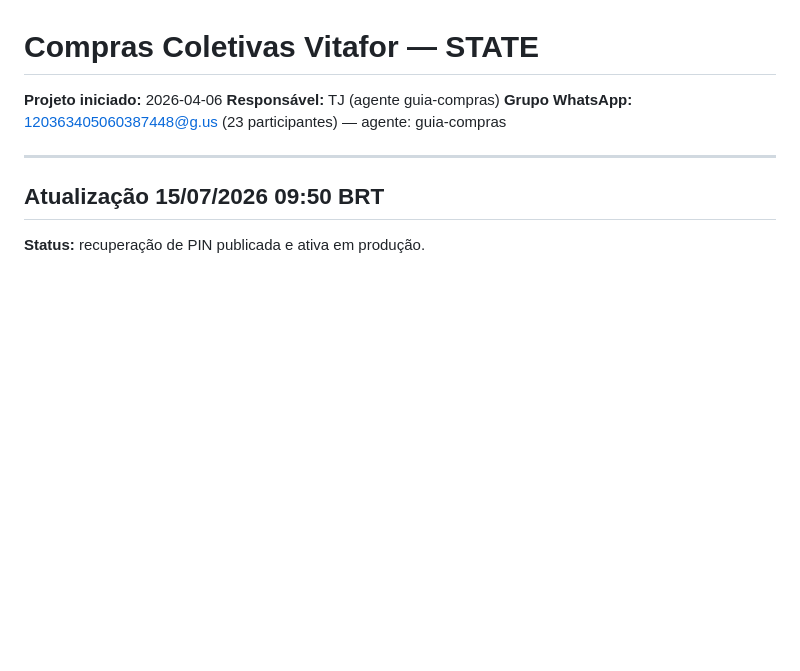
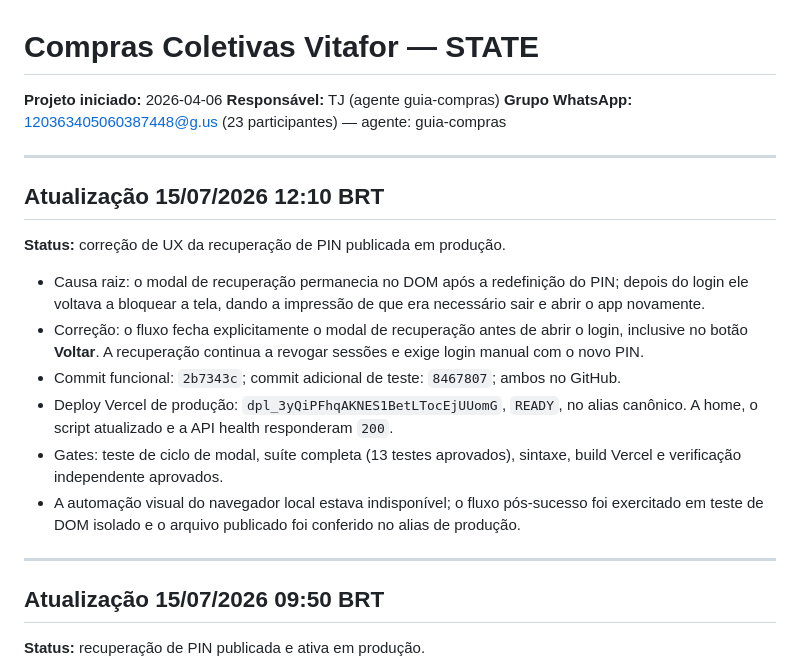
Before and after one commit to Elitj06/-compras-coletivas-, a Markdown page: STATE.md, the part around the change. Drawn GitHub-style; blank space fills up the shorter version.

Commit message:
docs: record PIN recovery UX fix evidence

```diff
--- a/STATE.md
+++ b/STATE.md
@@ -3,6 +3,28 @@
 **Projeto iniciado:** 2026-04-06
 **Responsável:** TJ (agente guia-compras)
 **Grupo WhatsApp:** 120363405060387448@g.us (23 participantes) — agente: guia-compras
+
+---
+
+## Atualização 15/07/2026 12:10 BRT
+
+**Status:** correção de UX da recuperação de PIN publicada em produção.
+
+- Causa raiz: o modal de recuperação permanecia no DOM após a redefinição do PIN;
+  depois do login ele voltava a bloquear a tela, dando a impressão de que era
+  necessário sair e abrir o app novamente.
+- Correção: o fluxo fecha explicitamente o modal de recuperação antes de abrir o
+  login, inclusive no botão **Voltar**. A recuperação continua a revogar sessões
+  e exige login manual com o novo PIN.
+- Commit funcional: `2b7343c`; commit adicional de teste: `8467807`; ambos no
+  GitHub.
+- Deploy Vercel de produção: `dpl_3yQiPFhqAKNES1BetLTocEjUUomG`, `READY`, no
+  alias canônico. A home, o script atualizado e a API health responderam `200`.
+- Gates: teste de ciclo de modal, suíte completa (13 testes aprovados), sintaxe,
+  build Vercel e verificação independente aprovados.
+- A automação visual do navegador local estava indisponível; o fluxo pós-sucesso
+  foi exercitado em teste de DOM isolado e o arquivo publicado foi conferido no
+  alias de produção.
 
 ---
 
```
Also changed, not shown: 2 other files.
